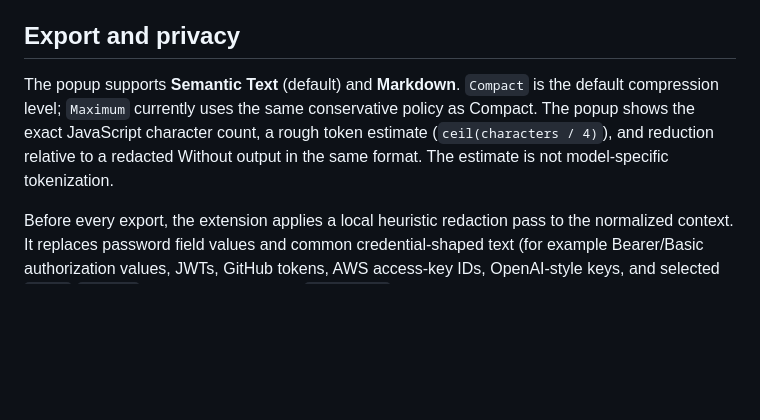
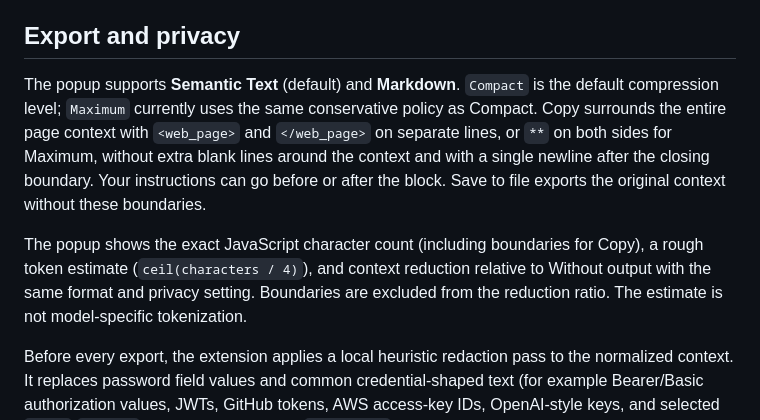
Before and after one commit to V-Shkrobatskyi/Copy-as-Context, a Markdown page: README.md, the part around the change. Rendered like a GitHub page; blank space fills up the shorter version.

Commit message:
docs: Describe clipboard boundaries and size metrics

```diff
--- a/README.md
+++ b/README.md
@@ -14,7 +14,9 @@ Chrome may show a debugger-access warning. Capture cannot run on Chrome internal
 
 ## Export and privacy
 
-The popup supports **Semantic Text** (default) and **Markdown**. `Compact` is the default compression level; `Maximum` currently uses the same conservative policy as Compact. The popup shows the exact JavaScript character count, a rough token estimate (`ceil(characters / 4)`), and reduction relative to a redacted Without output in the same format. The estimate is not model-specific tokenization.
+The popup supports **Semantic Text** (default) and **Markdown**. `Compact` is the default compression level; `Maximum` currently uses the same conservative policy as Compact. Copy surrounds the entire page context with `<web_page>` and `</web_page>` on separate lines, or `**` on both sides for Maximum, without extra blank lines around the context and with a single newline after the closing boundary. Your instructions can go before or after the block. Save to file exports the original context without these boundaries.
+
+The popup shows the exact JavaScript character count (including boundaries for Copy), a rough token estimate (`ceil(characters / 4)`), and context reduction relative to Without output with the same format and privacy setting. Boundaries are excluded from the reduction ratio. The estimate is not model-specific tokenization.
 
 Before every export, the extension applies a local heuristic redaction pass to the normalized context. It replaces password field values and common credential-shaped text (for example Bearer/Basic authorization values, JWTs, GitHub tokens, AWS access-key IDs, OpenAI-style keys, and selected `token`/`api_key` URL parameters) with `[REDACTED]`. This is a safeguard against obvious accidental disclosure, **not** a general DLP or PII detector: review exported context before sharing it, especially when it contains personal or business-sensitive data.
 
```
